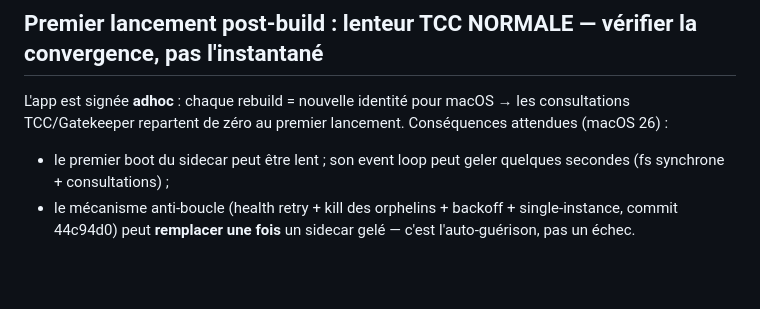
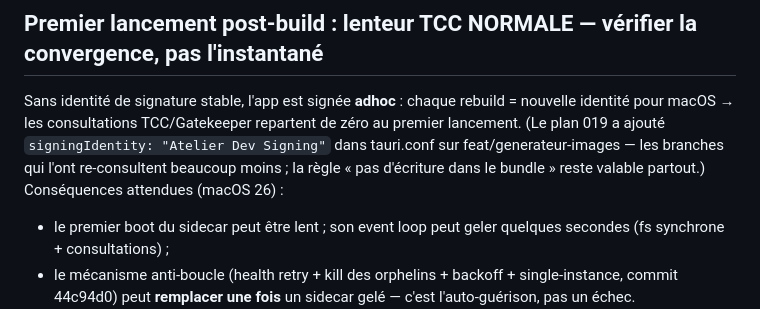
Before and after one commit to tofunori/atelier-studio, a Markdown page: AGENTS.md, the part around the change. Rendered like a GitHub page; blank space fills up the shorter version.

Commit message:
docs: nuance signature stable (019) dans la leçon TCC
Co-Authored-By: Claude Fable 5 <noreply@anthropic.com>

```diff
--- a/AGENTS.md
+++ b/AGENTS.md
@@ -72,8 +72,12 @@ ps -o lstart= -p <pid>        # un lstart antérieur au build = zombie → kill
 
 ## Premier lancement post-build : lenteur TCC NORMALE — vérifier la convergence, pas l'instantané
 
-L'app est signée **adhoc** : chaque rebuild = nouvelle identité pour macOS →
-les consultations TCC/Gatekeeper repartent de zéro au premier lancement.
+Sans identité de signature stable, l'app est signée **adhoc** : chaque
+rebuild = nouvelle identité pour macOS → les consultations TCC/Gatekeeper
+repartent de zéro au premier lancement. (Le plan 019 a ajouté
+`signingIdentity: "Atelier Dev Signing"` dans tauri.conf sur
+feat/generateur-images — les branches qui l'ont re-consultent beaucoup
+moins ; la règle « pas d'écriture dans le bundle » reste valable partout.)
 Conséquences attendues (macOS 26) :
 
 - le premier boot du sidecar peut être lent ; son event loop peut geler
```
Also changed, not shown: docs/PROTOCOLE_RELANCE.md (+6 -2 lines).
